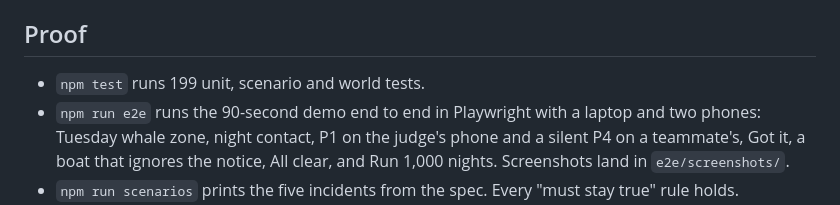
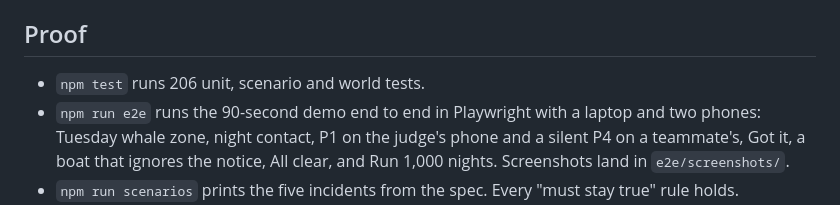
Before and after one commit to legaldusty/foresea, a Markdown page: README.md, the part around the change. Drawn GitHub-style.

Commit message:
Log the review fixes and the new test count

```diff
--- a/README.md
+++ b/README.md
@@ -50,7 +50,7 @@ Optional setup:
 
 ## Proof
 
-- `npm test` runs 199 unit, scenario and world tests.
+- `npm test` runs 206 unit, scenario and world tests.
 - `npm run e2e` runs the 90-second demo end to end in Playwright with a laptop and two phones: Tuesday whale zone, night contact, P1 on the judge's phone and a silent P4 on a teammate's, Got it, a boat that ignores the notice, All clear, and Run 1,000 nights. Screenshots land in `e2e/screenshots/`.
 - `npm run scenarios` prints the five incidents from the spec. Every "must stay true" rule holds.
 - `npm run bench` runs the benchmark: with detection at the harbor gates, TELL gives about 73 minutes of warning against 47.5 for a nearest-dock guess (1.54 times, against a bar of 1.4), and calls the right target by arrival in every run.
```
